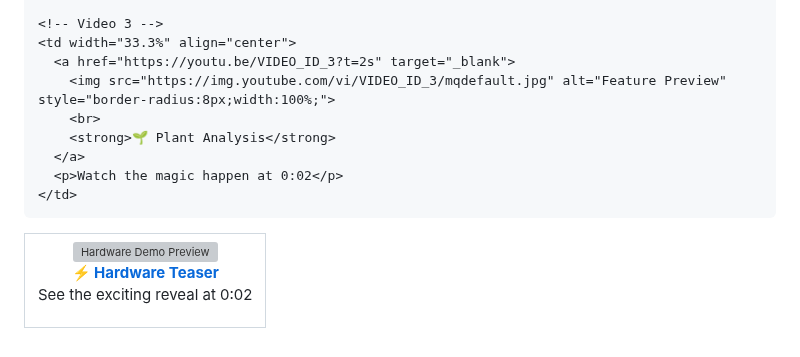
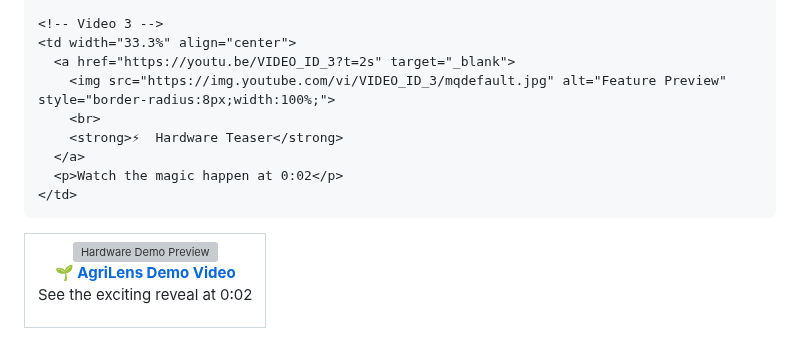
Before and after one commit to Ibrahim-Hegazi/Agri-Lens, a Markdown page: README.md, the part around the change. GitHub-like rendering; grey boxes are pictures that could not be loaded.

```diff
--- a/README.md
+++ b/README.md
@@ -445,7 +445,7 @@ We are deeply thankful for the guidance and support provided by our supervisors,
       <a href="https://youtu.be/TjlbE4bKrVE?t=2s" target="_blank">
         <img src="https://img.youtube.com/vi/TjlbE4bKrVE/mqdefault.jpg" alt="Hardware Demo Preview" style="border-radius:8px;width:100%;">
         <br>
-        <strong>⚡ Hardware Teaser</strong>
+        <strong>🌱 AgriLens Demo Video</strong>
       </a>
       <p>See the exciting reveal at 0:02</p>
     </td>
@@ -465,7 +465,7 @@ We are deeply thankful for the guidance and support provided by our supervisors,
       <a href="https://youtu.be/VIDEO_ID_3?t=2s" target="_blank">
         <img src="https://img.youtube.com/vi/VIDEO_ID_3/mqdefault.jpg" alt="Feature Preview" style="border-radius:8px;width:100%;">
         <br>
-        <strong>🌱 Plant Analysis</strong>
+        <strong>⚡  Hardware Teaser</strong>
       </a>
       <p>Watch the magic happen at 0:02</p>
     </td>
```
